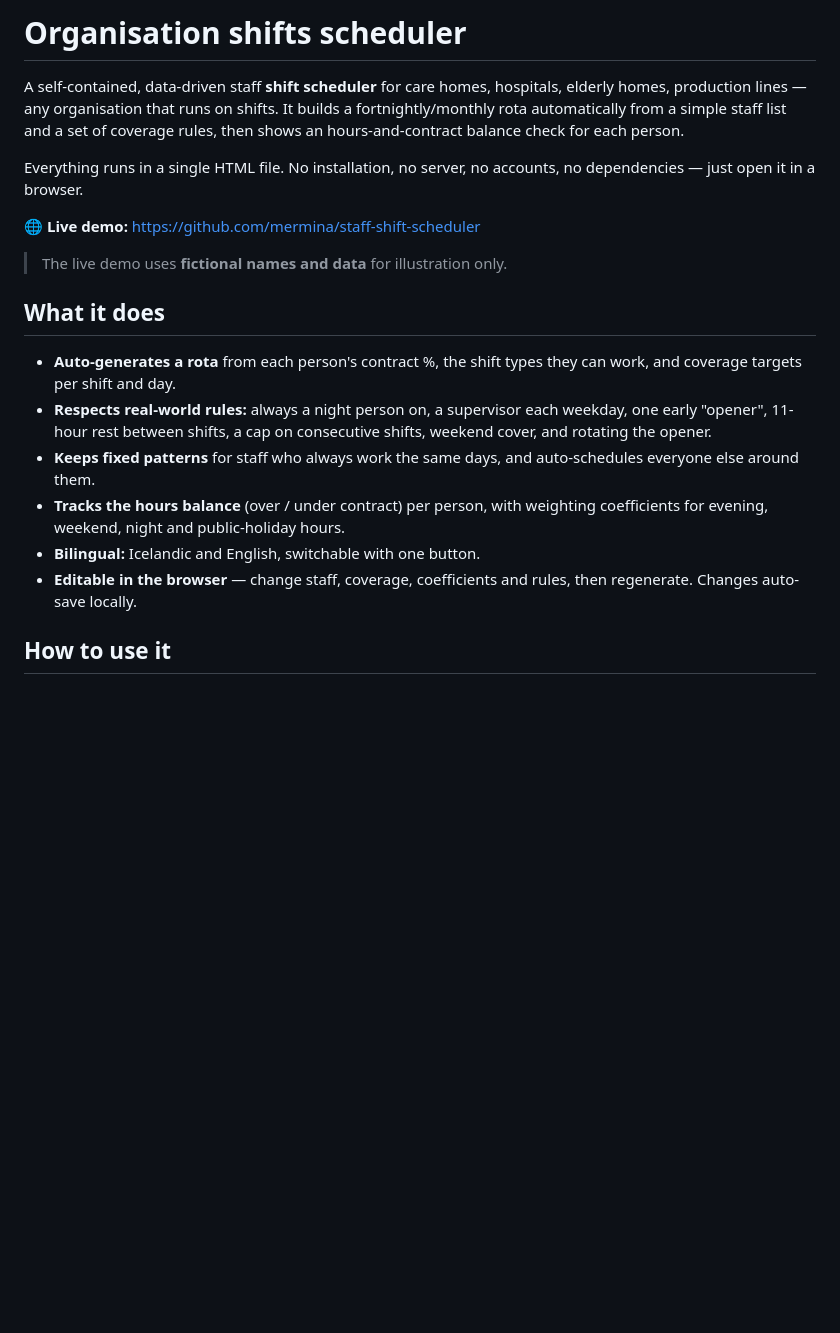
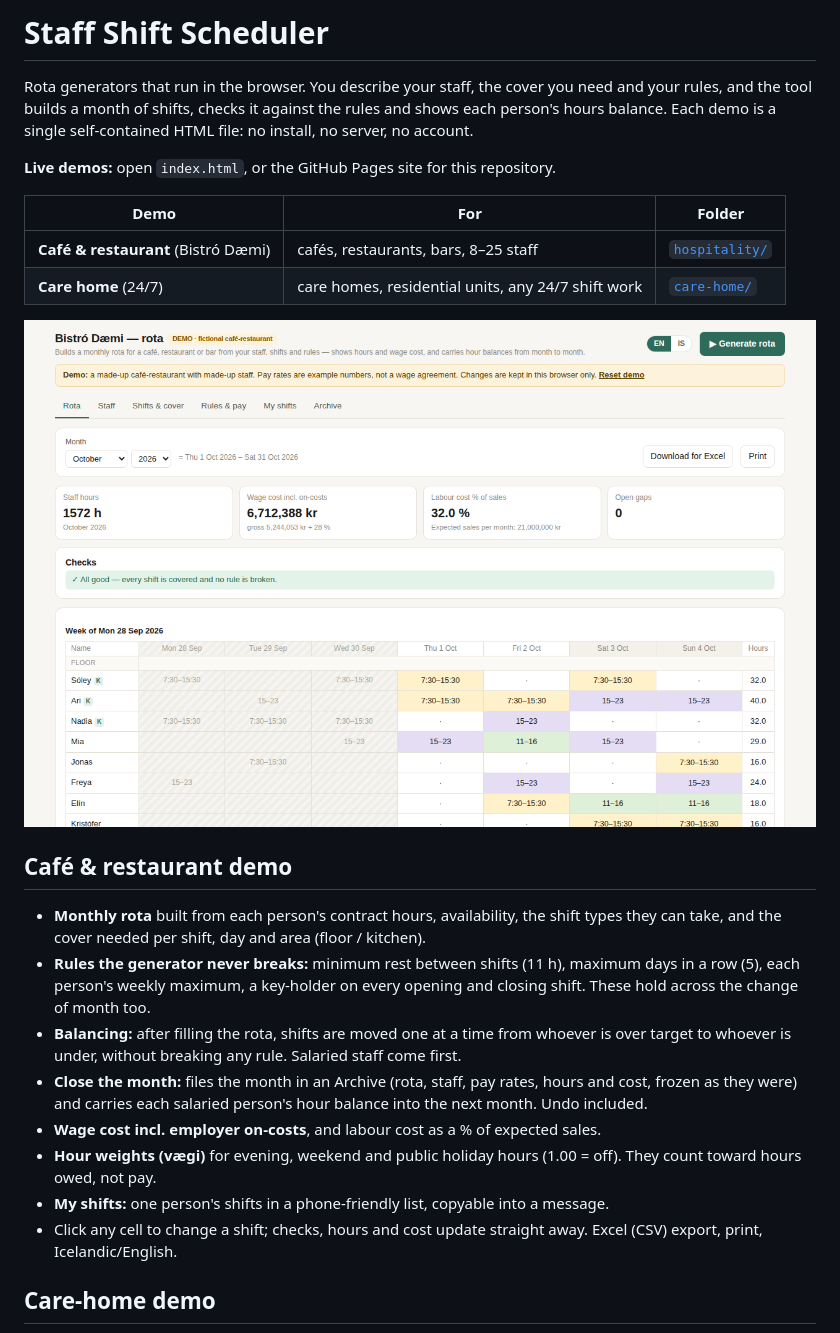
Before and after one commit to mermina/staff-shift-scheduler, a Markdown page: README.md, the part around one of its changes. Rendered like a GitHub page; pictures changed too: docs/screenshots/hospitality.png (added); blank space fills up the shorter version.

Commit message:
Add files via upload
  Two demos: café-restaurant (Bistró Dæmi) and care home, with landing page

```diff
--- a/README.md
+++ b/README.md
@@ -1,21 +1,26 @@
-# Organisation shifts scheduler
+# Staff Shift Scheduler
 
-A self-contained, data-driven staff **shift scheduler** for care homes, hospitals, elderly homes, production lines — any organisation that runs on shifts. It builds a fortnightly/monthly rota automatically from a simple staff list and a set of coverage rules, then shows an hours-and-contract balance check for each person.
+Rota generators that run in the browser. You describe your staff, the cover you need and your rules, and the tool builds a month of shifts, checks it against the rules and shows each person's hours balance. Each demo is a single self-contained HTML file: no install, no server, no account.
 
-Everything runs in a single HTML file. No installation, no server, no accounts, no dependencies — just open it in a browser.
+**Live demos:** open `index.html`, or the GitHub Pages site for this repository.
 
-**🌐 Live demo:** [https://github.com/mermina/staff-shift-scheduler](https://mermina.github.io/staff-shift-scheduler/)
+| Demo | For | Folder |
+|---|---|---|
+| **Café & restaurant** (Bistró Dæmi) | cafés, restaurants, bars, 8–25 staff | [`hospitality/`](hospitality/) |
+| **Care home** (24/7) | care homes, residential units, any 24/7 shift work | [`care-home/`](care-home/) |
 
-> The live demo uses **fictional names and data** for illustration only.
+![Café-restaurant demo](docs/screenshots/hospitality.png)
 
-## What it does
+## Café & restaurant demo
 
-- **Auto-generates a rota** from each person's contract %, the shift types they can work, and coverage targets per shift and day.
-- **Respects real-world rules:** always a night person on, a supervisor each weekday, one early "opener", 11-hour rest between shifts, a cap on consecutive shifts, weekend cover, and rotating the opener.
-- **Keeps fixed patterns** for staff who always work the same days, and auto-schedules everyone else around them.
-- **Tracks the hours balance** (over / under contract) per person, with weighting coefficients for evening, weekend, night and public-holiday hours.
-- **Bilingual:** Icelandic and English, switchable with one button.
-- **Editable in the browser** — change staff, coverage, coefficients and rules, then regenerate. Changes auto-save locally.
+- **Monthly rota** built from each person's contract hours, availability, the shift types they can take, and the cover needed per shift, day and area (floor / kitchen).
+- **Rules the generator never breaks:** minimum rest between shifts (11 h), maximum days in a row (5), each person's weekly maximum, a key-holder on every opening and closing shift. These hold across the change of month too.
+- **Balancing:** after filling the rota, shifts are moved one at a time from whoever is over target to whoever is under, without breaking any rule. Salaried staff come first.
+- **Close the month:** files the month in an Archive (rota, staff, pay rates, hours and cost, frozen as they were) and carries each salaried person's hour balance into the next month. Undo included.
+- **Wage cost incl. employer on-costs**, and labour cost as a % of expected sales.
+- **Hour weights (vægi)** for evening, weekend and public holiday hours (1.00 = off). They count toward hours owed, not pay.
+- **My shifts:** one person's shifts in a phone-friendly list, copyable into a message.
+- Click any cell to change a shift; checks, hours and cost update straight away. Excel (CSV) export, print, Icelandic/English.
 
-## How to use it
+## Care-home demo
 
```
Also changed, not shown: other parts of README.md (+13 -10 lines), docs/screenshots/care-home.png (added), 3 other files.
